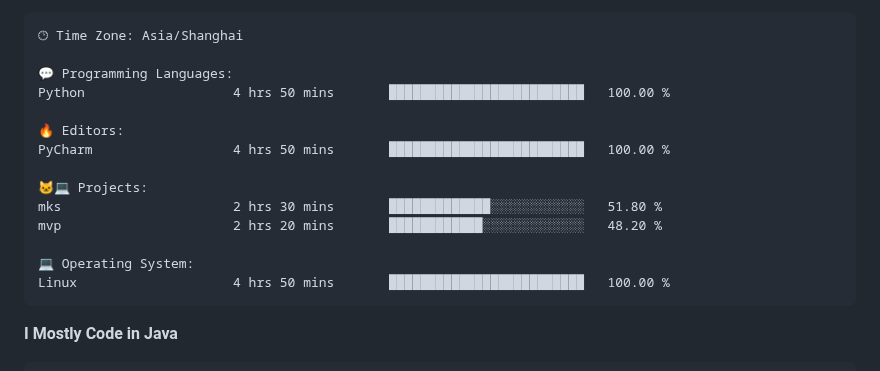
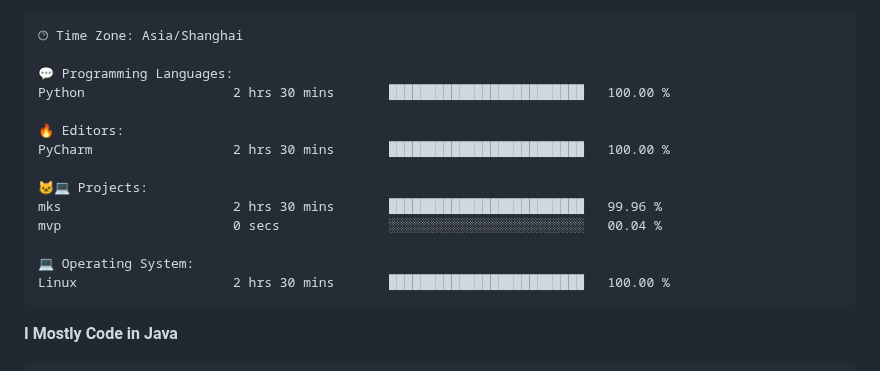
Before and after one commit to alloevil/alloevil, a Markdown page: README.md, the part around one of its changes. Drawn GitHub-style.

Commit message:
Updated with Dev Metrics

````diff
--- a/README.md
+++ b/README.md
@@ -77,17 +77,17 @@ Sunday                   0 commits           ░░░░░░░░░░░
 🕑︎ Time Zone: Asia/Shanghai
 
 💬 Programming Languages:
-Python                   4 hrs 50 mins       █████████████████████████   100.00 %
+Python                   2 hrs 30 mins       █████████████████████████   100.00 %
 
 🔥 Editors:
-PyCharm                  4 hrs 50 mins       █████████████████████████   100.00 %
+PyCharm                  2 hrs 30 mins       █████████████████████████   100.00 %
 
 🐱‍💻 Projects:
-mks                      2 hrs 30 mins       █████████████░░░░░░░░░░░░   51.80 %
-mvp                      2 hrs 20 mins       ████████████░░░░░░░░░░░░░   48.20 %
+mks                      2 hrs 30 mins       █████████████████████████   99.96 %
+mvp                      0 secs              ░░░░░░░░░░░░░░░░░░░░░░░░░   00.04 %
 
 💻 Operating System:
-Linux                    4 hrs 50 mins       █████████████████████████   100.00 %
+Linux                    2 hrs 30 mins       █████████████████████████   100.00 %
 ```
 
 **I Mostly Code in Java**
````
Also changed, not shown: other parts of README.md (+1 -1 lines).
